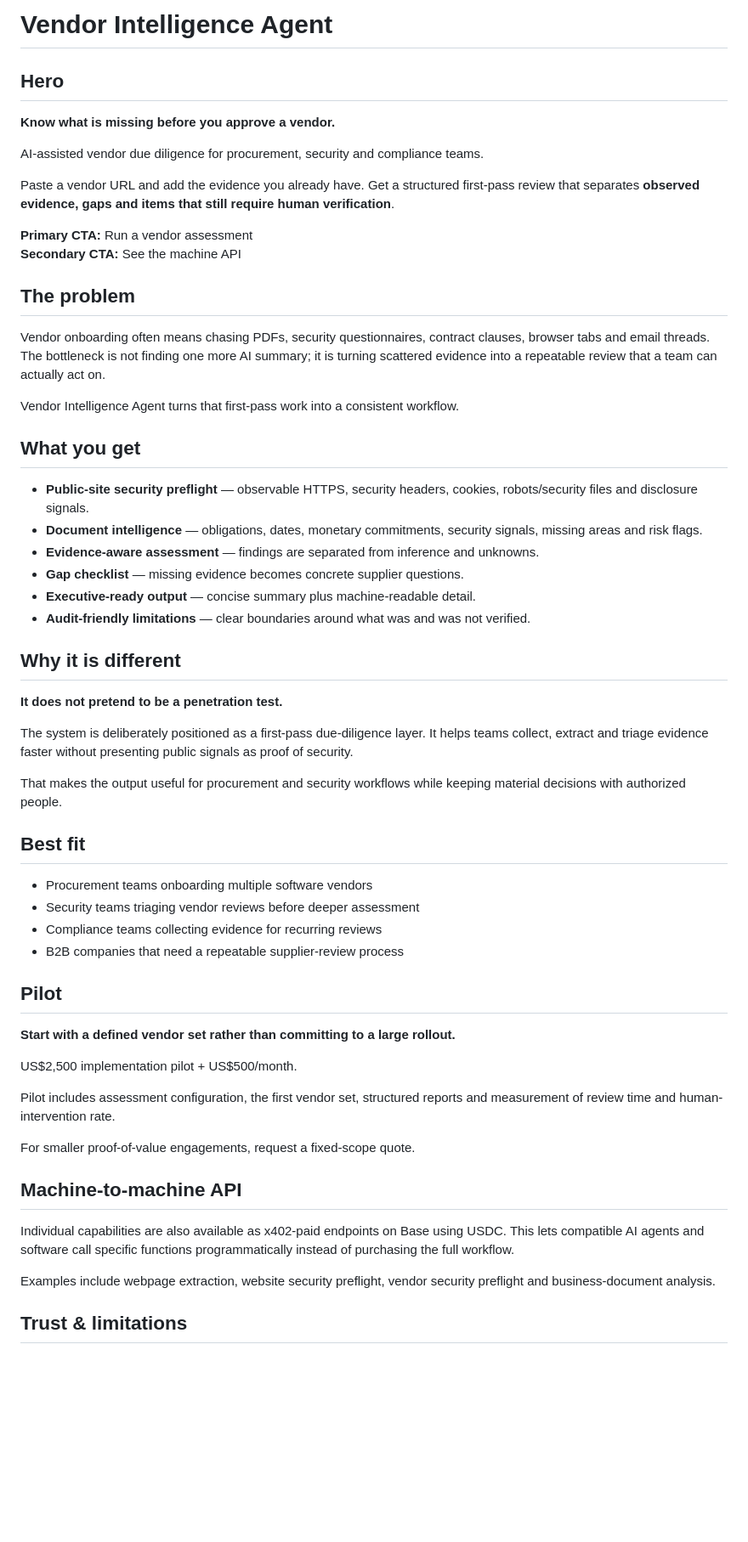
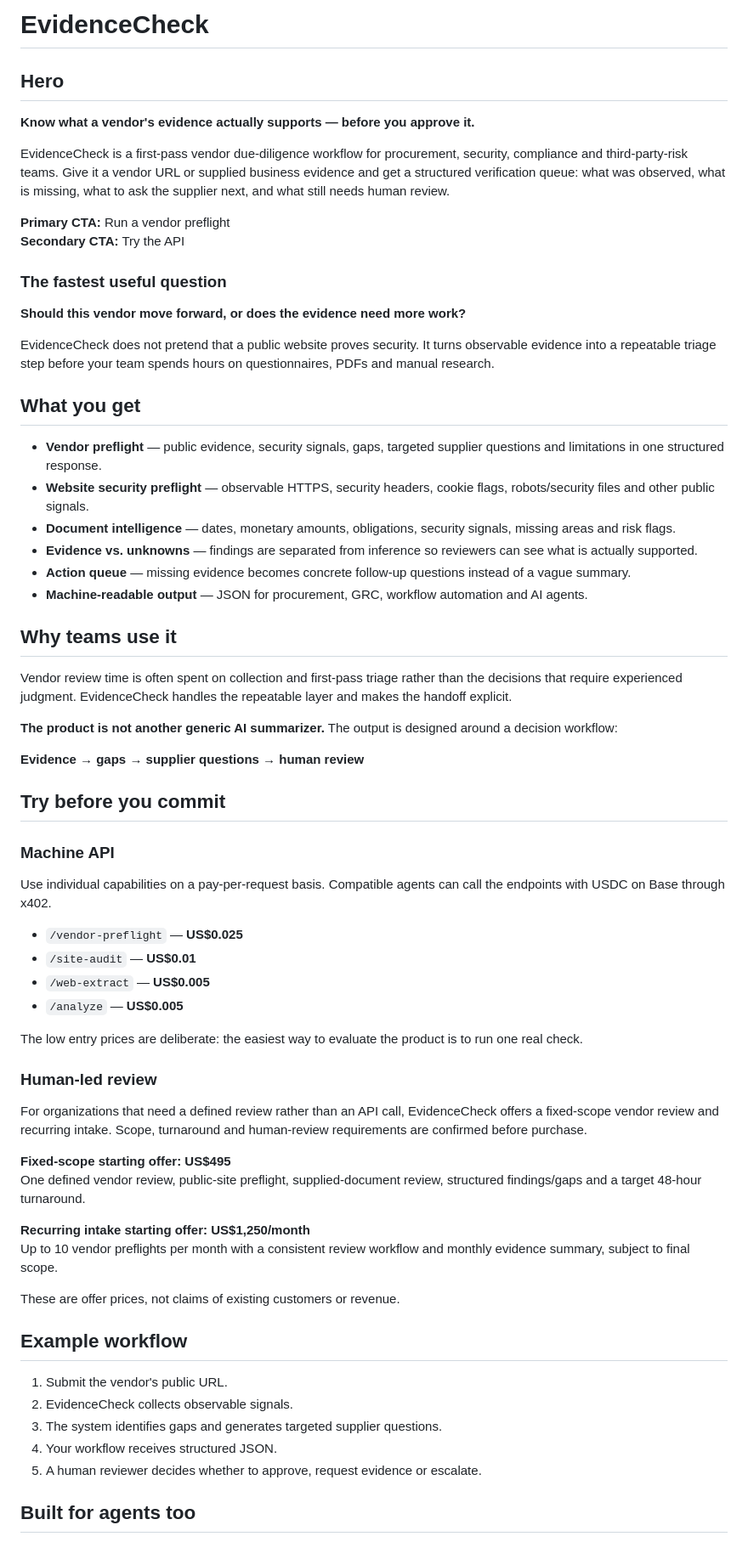
Before and after one commit to eduardopereiraa132-sketch/Repoedu, a Markdown page: LANDING_COPY.md, the part around one of its changes. Shown at 85% size. Rendered like a GitHub page; blank space fills up the shorter version.

Commit message:
Improve buyer positioning and conversion copy

```diff
--- a/LANDING_COPY.md
+++ b/LANDING_COPY.md
@@ -1,61 +1,66 @@
-# Vendor Intelligence Agent
+# EvidenceCheck
 
 ## Hero
 
-**Know what is missing before you approve a vendor.**
+**Know what a vendor's evidence actually supports — before you approve it.**
 
-AI-assisted vendor due diligence for procurement, security and compliance teams.
+EvidenceCheck is a first-pass vendor due-diligence workflow for procurement, security, compliance and third-party-risk teams. Give it a vendor URL or supplied business evidence and get a structured verification queue: what was observed, what is missing, what to ask the supplier next, and what still needs human review.
 
-Paste a vendor URL and add the evidence you already have. Get a structured first-pass review that separates **observed evidence, gaps and items that still require human verification**.
+**Primary CTA:** Run a vendor preflight
+**Secondary CTA:** Try the API
 
-**Primary CTA:** Run a vendor assessment
-**Secondary CTA:** See the machine API
+### The fastest useful question
+**Should this vendor move forward, or does the evidence need more work?**
 
-## The problem
-
-Vendor onboarding often means chasing PDFs, security questionnaires, contract clauses, browser tabs and email threads. The bottleneck is not finding one more AI summary; it is turning scattered evidence into a repeatable review that a team can actually act on.
-
-Vendor Intelligence Agent turns that first-pass work into a consistent workflow.
+EvidenceCheck does not pretend that a public website proves security. It turns observable evidence into a repeatable triage step before your team spends hours on questionnaires, PDFs and manual research.
 
 ## What you get
 
-- **Public-site security preflight** — observable HTTPS, security headers, cookies, robots/security files and disclosure signals.
-- **Document intelligence** — obligations, dates, monetary commitments, security signals, missing areas and risk flags.
-- **Evidence-aware assessment** — findings are separated from inference and unknowns.
-- **Gap checklist** — missing evidence becomes concrete supplier questions.
-- **Executive-ready output** — concise summary plus machine-readable detail.
-- **Audit-friendly limitations** — clear boundaries around what was and was not verified.
+- **Vendor preflight** — public evidence, security signals, gaps, targeted supplier questions and limitations in one structured response.
+- **Website security preflight** — observable HTTPS, security headers, cookie flags, robots/security files and other public signals.
+- **Document intelligence** — dates, monetary amounts, obligations, security signals, missing areas and risk flags.
+- **Evidence vs. unknowns** — findings are separated from inference so reviewers can see what is actually supported.
+- **Action queue** — missing evidence becomes concrete follow-up questions instead of a vague summary.
+- **Machine-readable output** — JSON for procurement, GRC, workflow automation and AI agents.
 
-## Why it is different
+## Why teams use it
 
-**It does not pretend to be a penetration test.**
+Vendor review time is often spent on collection and first-pass triage rather than the decisions that require experienced judgment. EvidenceCheck handles the repeatable layer and makes the handoff explicit.
 
-The system is deliberately positioned as a first-pass due-diligence layer. It helps teams collect, extract and triage evidence faster without presenting public signals as proof of security.
+**The product is not another generic AI summarizer.** The output is designed around a decision workflow:
 
-That makes the output useful for procurement and security workflows while keeping material decisions with authorized people.
+**Evidence → gaps → supplier questions → human review**
 
-## Best fit
+## Try before you commit
 
-- Procurement teams onboarding multiple software vendors
-- Security teams triaging vendor reviews before deeper assessment
-- Compliance teams collecting evidence for recurring reviews
-- B2B companies that need a repeatable supplier-review process
+### Machine API
+Use individual capabilities on a pay-per-request basis. Compatible agents can call the endpoints with USDC on Base through x402.
 
-## Pilot
+- `/vendor-preflight` — **US$0.025**
+- `/site-audit` — **US$0.01**
+- `/web-extract` — **US$0.005**
+- `/analyze` — **US$0.005**
 
-**Start with a defined vendor set rather than committing to a large rollout.**
+The low entry prices are deliberate: the easiest way to evaluate the product is to run one real check.
 
-US$2,500 implementation pilot + US$500/month.
+### Human-led review
+For organizations that need a defined review rather than an API call, EvidenceCheck offers a fixed-scope vendor review and recurring intake. Scope, turnaround and human-review requirements are confirmed before purchase.
 
-Pilot includes assessment configuration, the first vendor set, structured reports and measurement of review time and human-intervention rate.
+**Fixed-scope starting offer: US$495**
+One defined vendor review, public-site preflight, supplied-document review, structured findings/gaps and a target 48-hour turnaround.
 
-For smaller proof-of-value engagements, request a fixed-scope quote.
+**Recurring intake starting offer: US$1,250/month**
+Up to 10 vendor preflights per month with a consistent review workflow and monthly evidence summary, subject to final scope.
 
-## Machine-to-machine API
+These are offer prices, not claims of existing customers or revenue.
 
-Individual capabilities are also available as x402-paid endpoints on Base using USDC. This lets compatible AI agents and software call specific functions programmatically instead of purchasing the full workflow.
+## Example workflow
 
-Examples include webpage extraction, website security preflight, vendor security preflight and business-document analysis.
+1. Submit the vendor's public URL.
+2. EvidenceCheck collects observable signals.
+3. The system identifies gaps and generates targeted supplier questions.
+4. Your workflow receives structured JSON.
+5. A human reviewer decides whether to approve, request evidence or escalate.
 
-## Trust & limitations
+## Built for agents too
 
```
Also changed, not shown: other parts of LANDING_COPY.md (+15 -12 lines).
